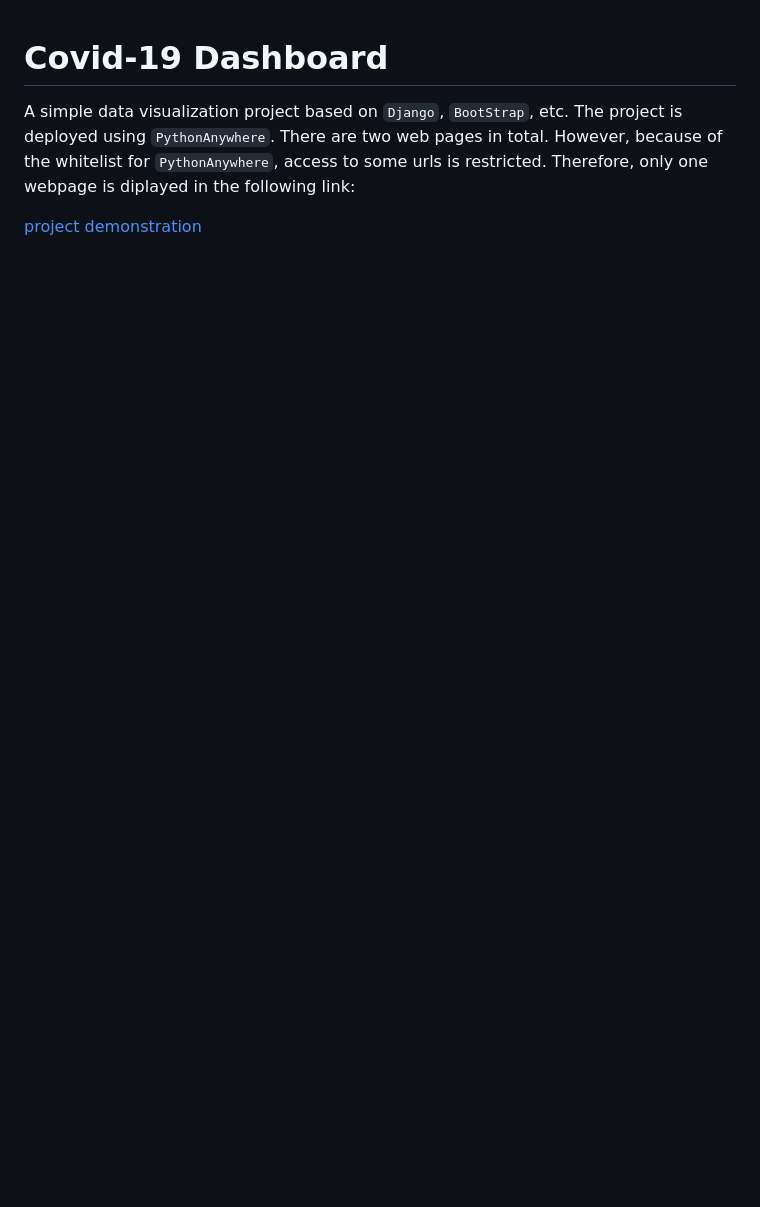
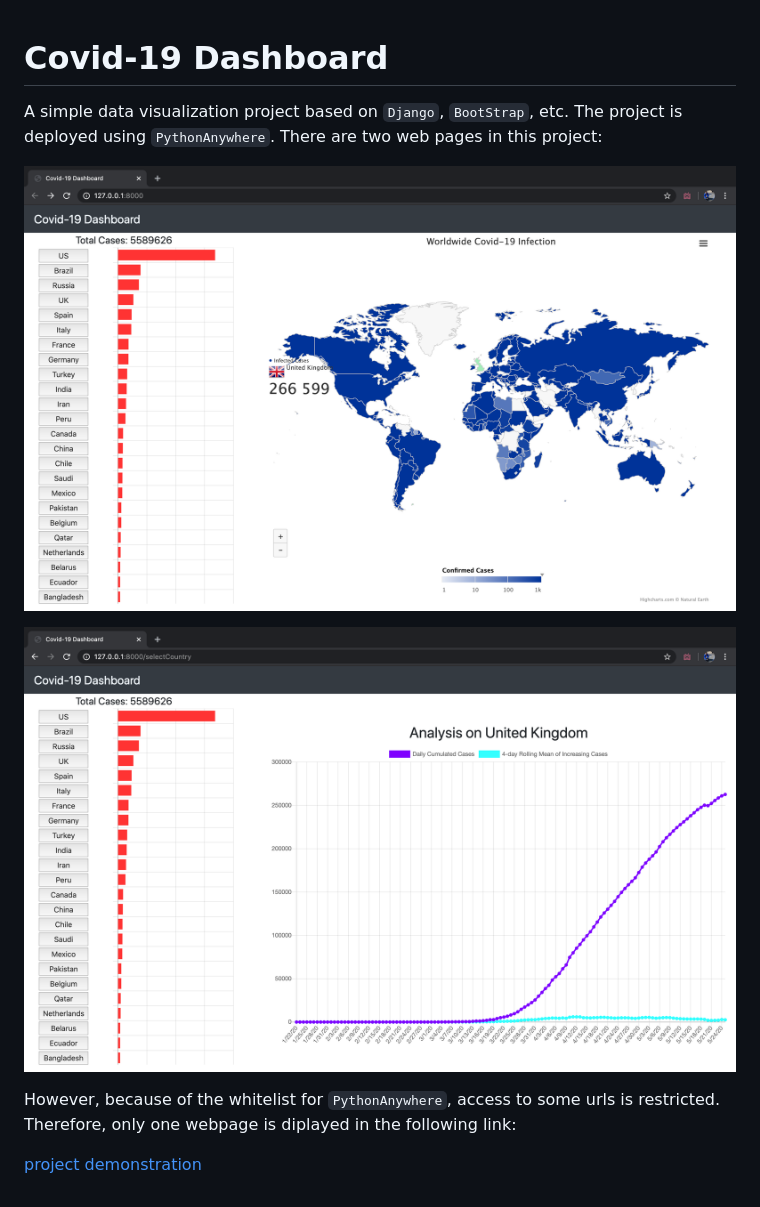
Before and after one commit to LeslieTj/covid-19-dashboard, a Markdown page: README.md, the part around the change. Drawn GitHub-style; pictures changed too: image/page_1.png (added), image/page_2.png (added); blank space fills up the shorter version.

```diff
--- a/README.md
+++ b/README.md
@@ -1,5 +1,11 @@
 # Covid-19 Dashboard
 
-A simple data visualization project based on `Django`, `BootStrap`, etc. The project is deployed using `PythonAnywhere`. There are two web pages in total. However, because of the whitelist for `PythonAnywhere`, access to some urls is restricted. Therefore, only one webpage is diplayed in the following link:
+A simple data visualization project based on `Django`, `BootStrap`, etc. The project is deployed using `PythonAnywhere`. There are two web pages in this project:
+
+![page_1](./image/page_1.png "page_1")
+
+![page_2](./image/page_2.png "page_2")
+
+However, because of the whitelist for `PythonAnywhere`, access to some urls is restricted. Therefore, only one webpage is diplayed in the following link:
 
 [project demonstration](http://leslietang.pythonanywhere.com/selectCountry)
```
